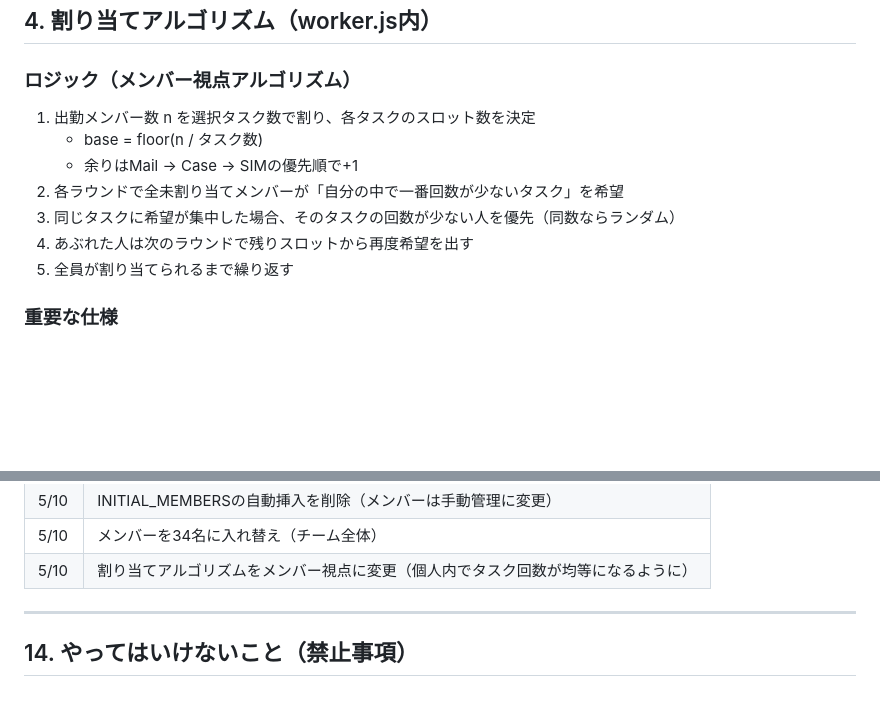
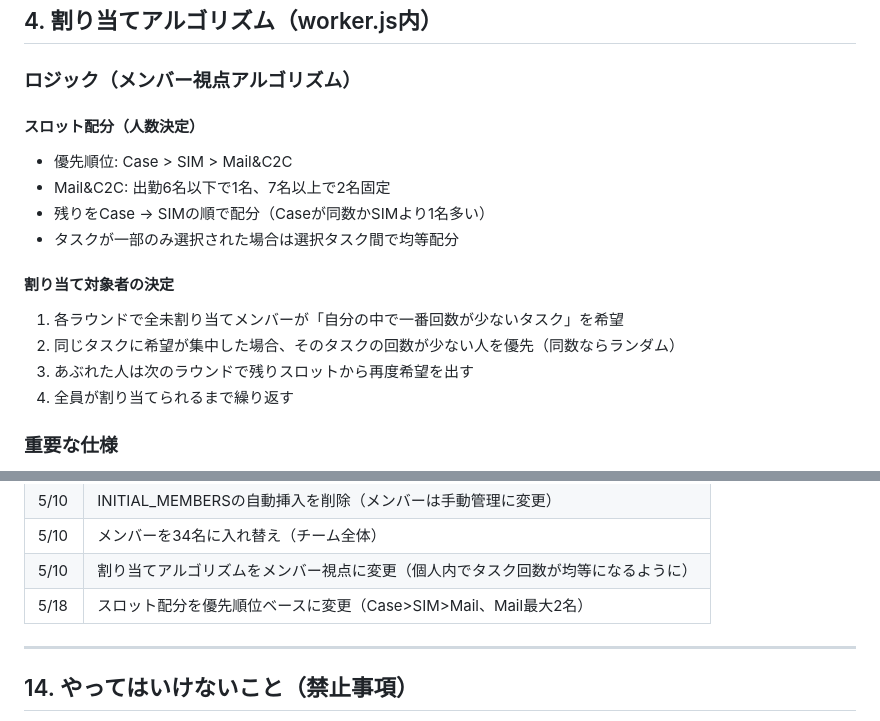
Before and after one commit to reonwata/task-assignment-app, a Markdown page: PROJECT_CONTEXT.md, 2 parts joined by grey strips. Drawn GitHub-style; blank space fills up the shorter version.

Commit message:
docs: スロット配分ロジック変更を記録

```diff
--- a/PROJECT_CONTEXT.md
+++ b/PROJECT_CONTEXT.md
@@ -82,13 +82,18 @@
 ## 4. 割り当てアルゴリズム（worker.js内）
 
 ### ロジック（メンバー視点アルゴリズム）
-1. 出勤メンバー数 n を選択タスク数で割り、各タスクのスロット数を決定
-   - base = floor(n / タスク数)
-   - 余りはMail → Case → SIMの優先順で+1
-2. 各ラウンドで全未割り当てメンバーが「自分の中で一番回数が少ないタスク」を希望
-3. 同じタスクに希望が集中した場合、そのタスクの回数が少ない人を優先（同数ならランダム）
-4. あぶれた人は次のラウンドで残りスロットから再度希望を出す
-5. 全員が割り当てられるまで繰り返す
+
+#### スロット配分（人数決定）
+- 優先順位: Case > SIM > Mail&C2C
+- Mail&C2C: 出勤6名以下で1名、7名以上で2名固定
+- 残りをCase → SIMの順で配分（Caseが同数かSIMより1名多い）
+- タスクが一部のみ選択された場合は選択タスク間で均等配分
+
+#### 割り当て対象者の決定
+1. 各ラウンドで全未割り当てメンバーが「自分の中で一番回数が少ないタスク」を希望
+2. 同じタスクに希望が集中した場合、そのタスクの回数が少ない人を優先（同数ならランダム）
+3. あぶれた人は次のラウンドで残りスロットから再度希望を出す
+4. 全員が割り当てられるまで繰り返す
 
 ### 重要な仕様
 - 個人の中でSIM/Case/Mailの回数が均等になるよう割り振る
@@ -273,6 +278,7 @@ worker.js と server.js の両方にシードデータを保持。現在8日分:
 | 5/10 | INITIAL_MEMBERSの自動挿入を削除（メンバーは手動管理に変更） |
 | 5/10 | メンバーを34名に入れ替え（チーム全体） |
 | 5/10 | 割り当てアルゴリズムをメンバー視点に変更（個人内でタスク回数が均等になるように） |
+| 5/18 | スロット配分を優先順位ベースに変更（Case>SIM>Mail、Mail最大2名） |
 
 ---
 
```
